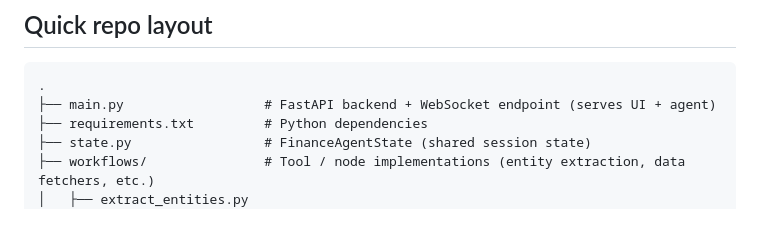
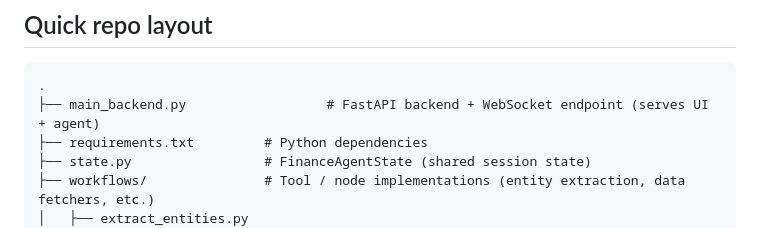
Before and after one commit to rishh007/FinSight, a Markdown page: README.md, the part around the change. GitHub-like rendering.

Commit message:
Rename main.py to main_backend.py in README

````diff
--- a/README.md
+++ b/README.md
@@ -9,7 +9,7 @@ FinSight is a lightweight financial analytics + conversational assistant toolkit
 
 ```
 .
-├── main.py                  # FastAPI backend + WebSocket endpoint (serves UI + agent)
+├── main_backend.py                  # FastAPI backend + WebSocket endpoint (serves UI + agent)
 ├── requirements.txt         # Python dependencies
 ├── state.py                 # FinanceAgentState (shared session state)
 ├── workflows/               # Tool / node implementations (entity extraction, data fetchers, etc.)
````
